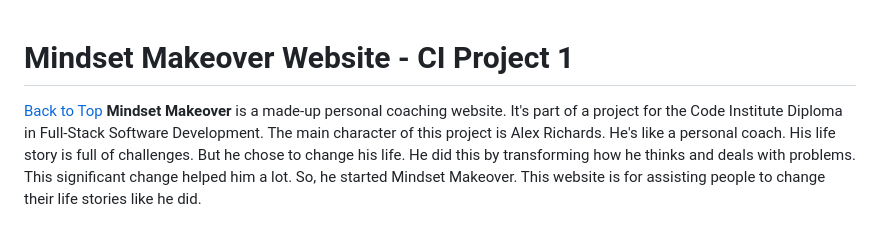
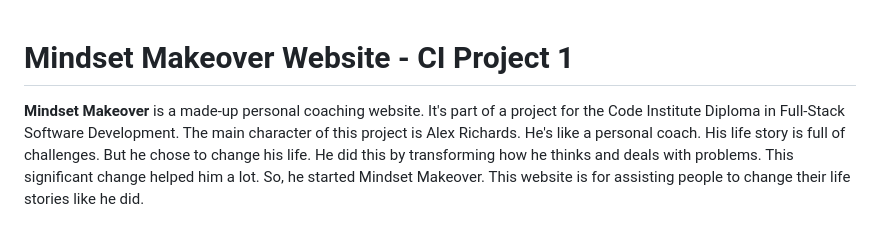
Before and after one commit to patrickhladun/ci-project-01, a Markdown page: README.md, the part around the change printed below. Drawn GitHub-style.

```diff
--- a/README.md
+++ b/README.md
@@ -1,5 +1,5 @@
 # Mindset Makeover Website - CI Project 1<!-- omit from toc -->
-[Back to Top](#table-of-contents)
+
 **Mindset Makeover** is a made-up personal coaching website. It's part of a project for the Code Institute Diploma in Full-Stack Software Development. The main character of this project is Alex Richards. He's like a personal coach. His life story is full of challenges. But he chose to change his life. He did this by transforming how he thinks and deals with problems. This significant change helped him a lot. So, he started Mindset Makeover. This website is for assisting people to change their life stories like he did.
 
 ![GitHub contributors](https://img.shields.io/github/issues/patrickhladun/mindset-makeover?style=flat)
```
Also changed, not shown: other parts of README.md (+1 -1 lines).
